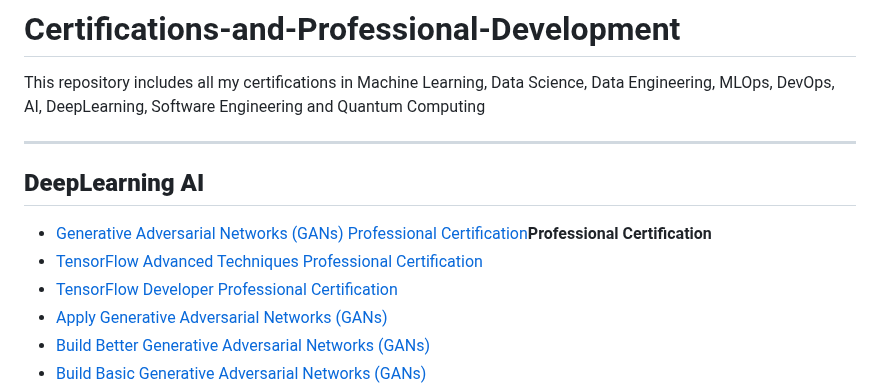
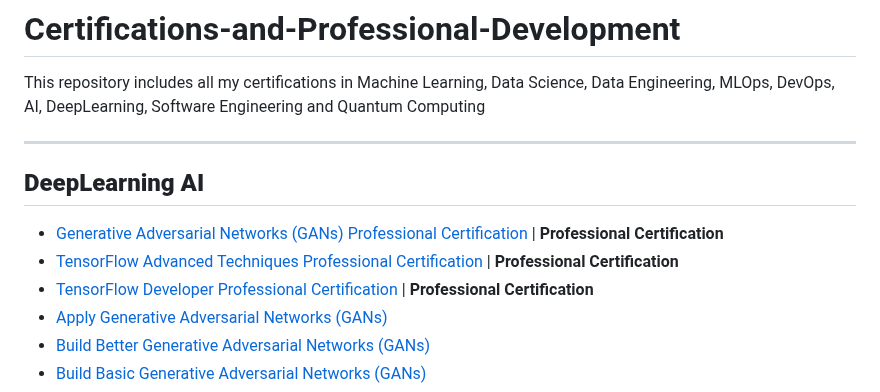
Before and after one commit to Ali-Zahid-AZ/Certifications-and-Professional-Development, a Markdown page: README.md, the part around the change. Rendered like a GitHub page.

```diff
--- a/README.md
+++ b/README.md
@@ -4,9 +4,9 @@ This repository includes all my certifications in Machine Learning, Data Science
 ---
 
 **<h2>DeepLearning AI</h2>**
-- [Generative Adversarial Networks (GANs) Professional Certification](https://coursera.org/verify/specialization/YVK6Q6ZKK97S)**Professional Certification**
-- [TensorFlow Advanced Techniques Professional Certification](https://www.coursera.org/account/accomplishments/specialization/2S6JZ7PF8LSP)
-- [TensorFlow Developer Professional Certification](https://www.coursera.org/account/accomplishments/specialization/2S6JZ7PF8LSP)
+- [Generative Adversarial Networks (GANs) Professional Certification](https://coursera.org/verify/specialization/YVK6Q6ZKK97S) | **Professional Certification**
+- [TensorFlow Advanced Techniques Professional Certification](https://www.coursera.org/account/accomplishments/specialization/2S6JZ7PF8LSP) | **Professional Certification**
+- [TensorFlow Developer Professional Certification](https://www.coursera.org/account/accomplishments/specialization/2S6JZ7PF8LSP) | **Professional Certification**
 - [Apply Generative Adversarial Networks (GANs)](https://coursera.org/verify/TA7SS6JVDHJA)
 - [Build Better Generative Adversarial Networks (GANs)](https://coursera.org/verify/HFNHVQ4WH4ZF)
 - [Build Basic Generative Adversarial Networks (GANs)](https://coursera.org/share/e524d36f9e681b422aaa4750691a7b7f)
```
